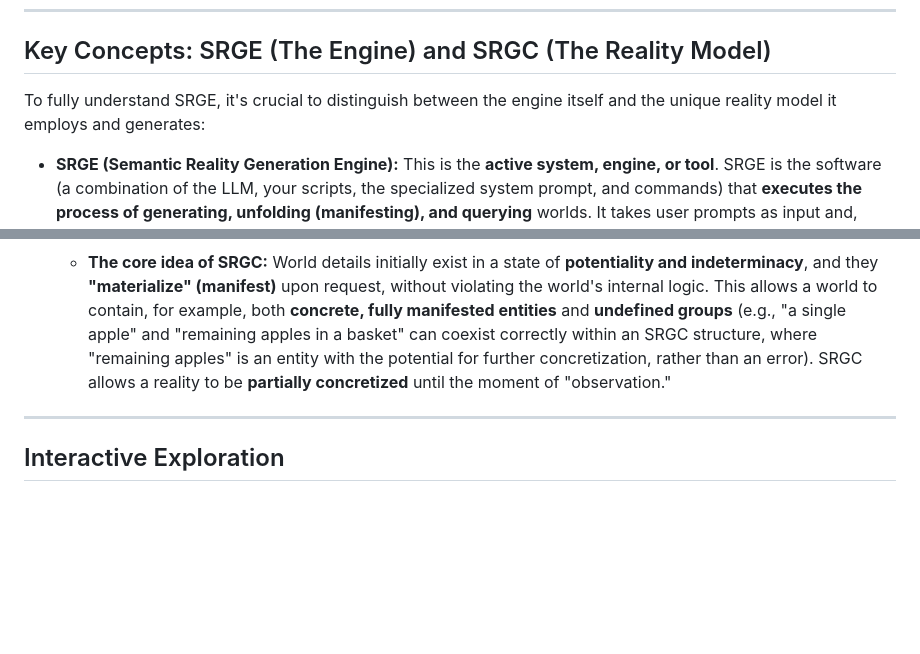
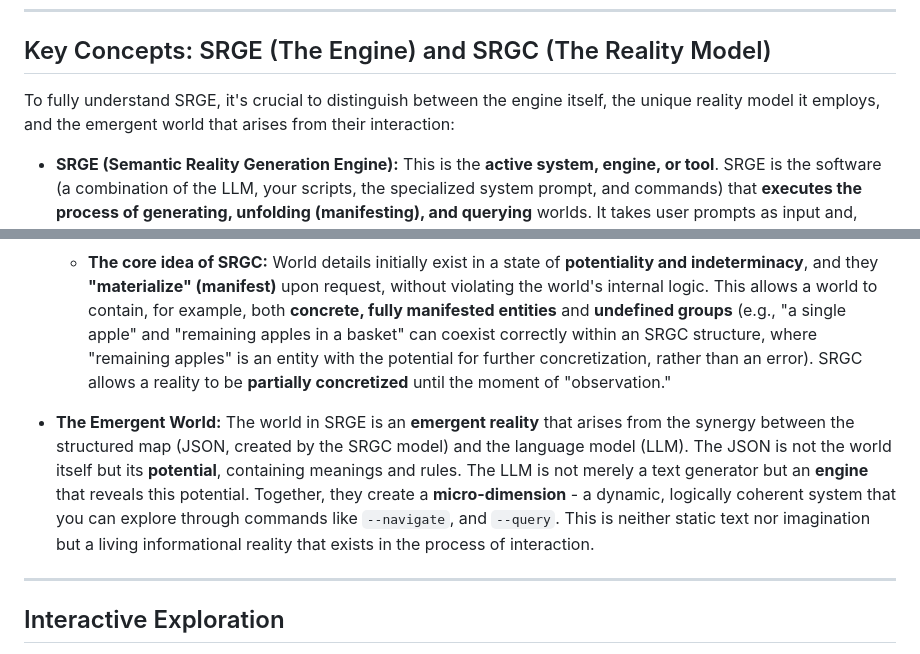
Before and after one commit to architector1324/project-demiurg, a Markdown page: README.md, 2 parts joined by grey strips. Drawn GitHub-style; blank space fills up the shorter version.

```diff
--- a/README.md
+++ b/README.md
@@ -12,12 +12,14 @@ Whether you're building a simulation, a narrative universe, or an abstract conce
 
 ## Key Concepts: SRGE (The Engine) and SRGC (The Reality Model)
 
-To fully understand SRGE, it's crucial to distinguish between the engine itself and the unique reality model it employs and generates:
+To fully understand SRGE, it's crucial to distinguish between the engine itself, the unique reality model it employs, and the emergent world that arises from their interaction:
 
 *   **SRGE (Semantic Reality Generation Engine):** This is the **active system, engine, or tool**. SRGE is the software (a combination of the LLM, your scripts, the specialized system prompt, and commands) that **executes the process of generating, unfolding (manifesting), and querying** worlds. It takes user prompts as input and, using the LLM, creates or modifies world structures. SRGE is the **mechanism** that allows you to interact with a reality.
 
 *   **SRGC (Semantic Reality with Gradient Concretization):** This is the **unique conceptual model, metaphysical structure, or "nature" of the reality itself** that SRGE generates and interacts with. Unlike traditional, static ontologies, SRGC describes a reality where entities exist on a **gradient spectrum of concretization** - from abstract concepts and undifferentiated groups to precisely manifested components.
     *   **The core idea of SRGC:** World details initially exist in a state of **potentiality and indeterminacy**, and they **"materialize" (manifest)** upon request, without violating the world's internal logic. This allows a world to contain, for example, both **concrete, fully manifested entities** and **undefined groups** (e.g., "a single apple" and "remaining apples in a basket" can coexist correctly within an SRGC structure, where "remaining apples" is an entity with the potential for further concretization, rather than an error). SRGC allows a reality to be **partially concretized** until the moment of "observation."
+
+*   **The Emergent World:** The world in SRGE is an **emergent reality** that arises from the synergy between the structured map (JSON, created by the SRGC model) and the language model (LLM). The JSON is not the world itself but its **potential**, containing meanings and rules. The LLM is not merely a text generator but an **engine** that reveals this potential. Together, they create a **micro-dimension** - a dynamic, logically coherent system that you can explore through commands like `--navigate`, and `--query`. This is neither static text nor imagination but a living informational reality that exists in the process of interaction.
 
 ---
 
```
Also changed, not shown: README.ru.md (+2 -0 lines).
